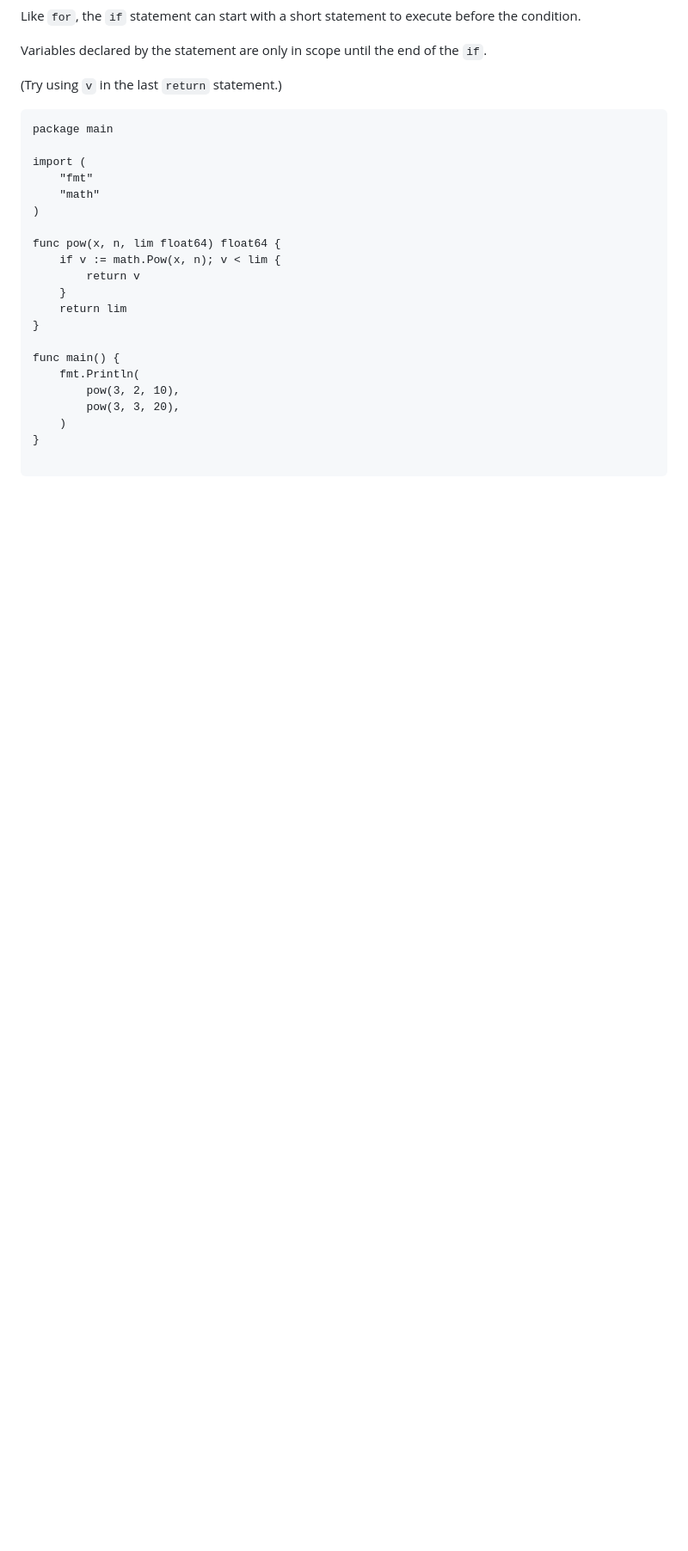
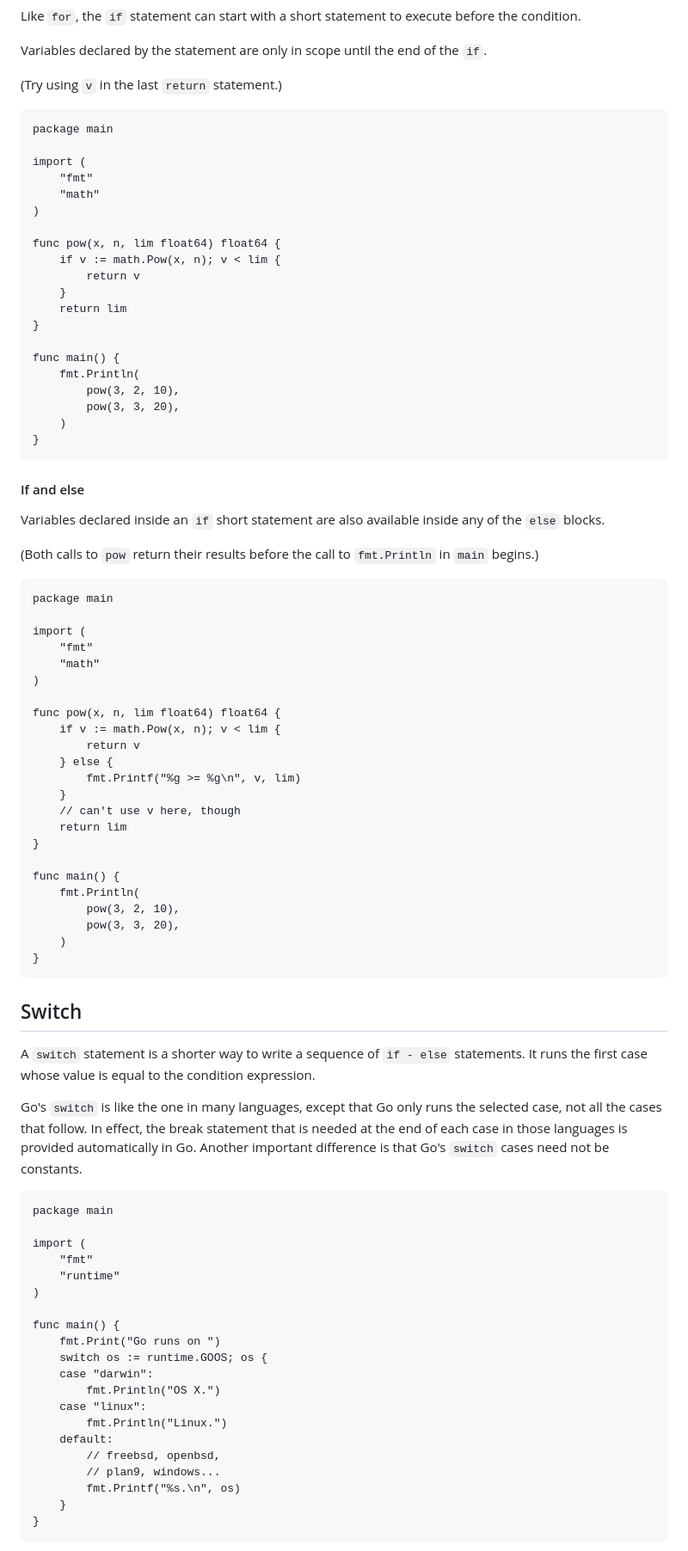
Before and after one commit to AriAlanPR/taller-go, a Markdown page: README.md, the part around the change printed below. Shown: that part at 86% size. Rendered like a GitHub page; blank space fills up the shorter version.

````diff
--- a/README.md
+++ b/README.md
@@ -413,4 +413,62 @@ func main() {
 		pow(3, 3, 20),
 	)
 }
+```
+#### If and else
+Variables declared inside an `if` short statement are also available inside any of the `else` blocks.
 
+(Both calls to `pow` return their results before the call to `fmt.Println` in `main` begins.)
+
+```
+package main
+
+import (
+	"fmt"
+	"math"
+)
+
+func pow(x, n, lim float64) float64 {
+	if v := math.Pow(x, n); v < lim {
+		return v
+	} else {
+		fmt.Printf("%g >= %g\n", v, lim)
+	}
+	// can't use v here, though
+	return lim
+}
+
+func main() {
+	fmt.Println(
+		pow(3, 2, 10),
+		pow(3, 3, 20),
+	)
+}
+```
+## Switch
+A `switch` statement is a shorter way to write a sequence of `if - else` statements. It runs the first case whose value is equal to the condition expression.
+
+Go's `switch` is like the one in many languages, except that Go only runs the selected case, not all the cases that follow. In effect, the break statement that is needed at the end of each case in those languages is provided automatically in Go. Another important difference is that Go's `switch` cases need not be constants.
+
+```
+package main
+
+import (
+	"fmt"
+	"runtime"
+)
+
+func main() {
+	fmt.Print("Go runs on ")
+	switch os := runtime.GOOS; os {
+	case "darwin":
+		fmt.Println("OS X.")
+	case "linux":
+		fmt.Println("Linux.")
+	default:
+		// freebsd, openbsd,
+		// plan9, windows...
+		fmt.Printf("%s.\n", os)
+	}
+}
+```
+
````
Also changed, not shown: other parts of README.md (+49 -0 lines).
